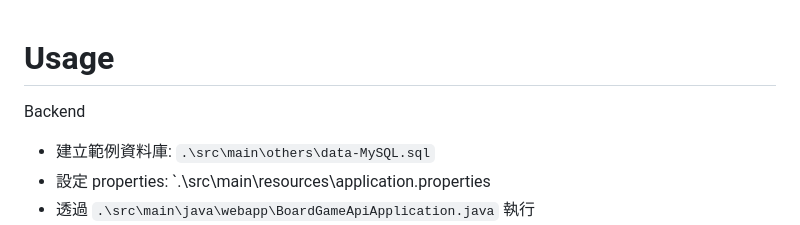
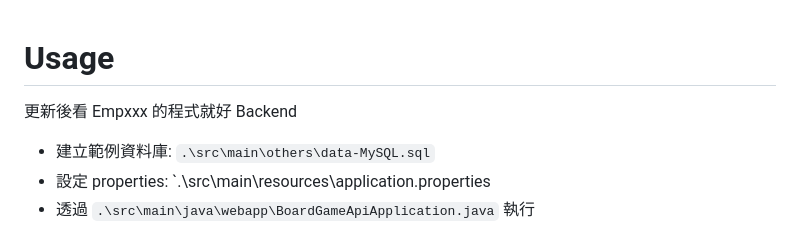
Before and after one commit to babySushi1212/boardgameSpring, a Markdown page: README.md, the part around the change. Rendered like a GitHub page.

```diff
--- a/README.md
+++ b/README.md
@@ -1,6 +1,7 @@
 
 # Usage
 
+更新後看 Empxxx 的程式就好
 Backend
 * 建立範例資料庫: `.\src\main\others\data-MySQL.sql`
 * 設定 properties: `.\src\main\resources\application.properties
```
